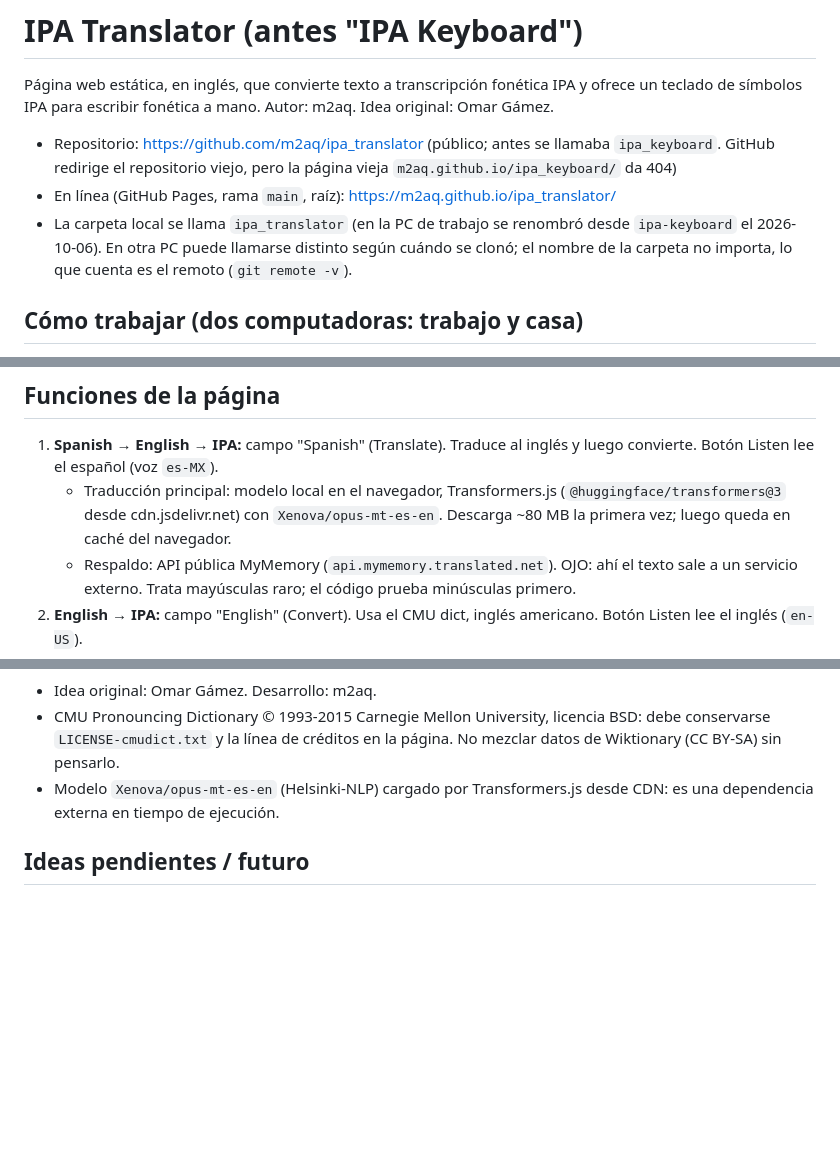
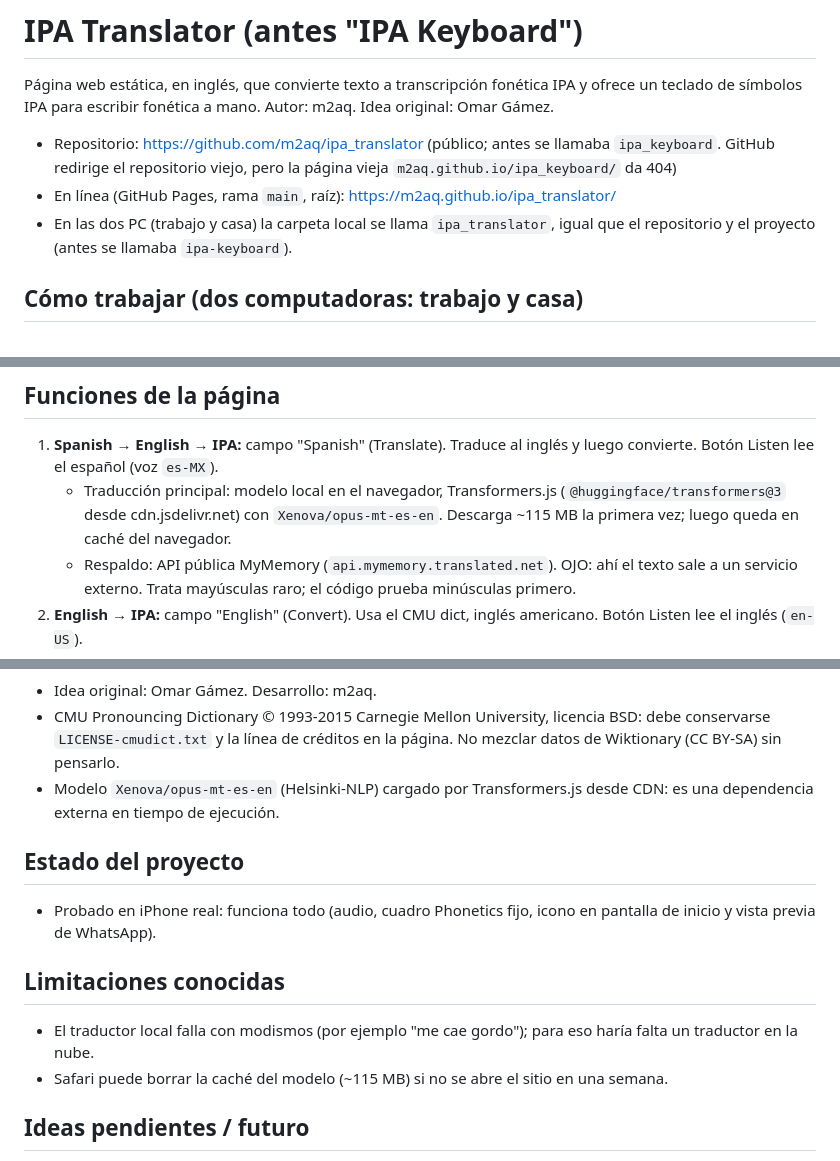
Before and after one commit to m2aq/ipa_keyboard, a Markdown page: CLAUDE.md, 3 parts joined by grey strips. Rendered like a GitHub page; blank space fills up the shorter version.

Commit message:
Update CLAUDE.md: model size, folder name, project status and known limitations
Co-Authored-By: Claude Sonnet 5.5 <noreply@anthropic.com>

```diff
--- a/CLAUDE.md
+++ b/CLAUDE.md
@@ -4,7 +4,7 @@ Página web estática, en inglés, que convierte texto a transcripción fonétic
 
 - Repositorio: https://github.com/m2aq/ipa_translator (público; antes se llamaba `ipa_keyboard`. GitHub redirige el repositorio viejo, pero la página vieja `m2aq.github.io/ipa_keyboard/` da 404)
 - En línea (GitHub Pages, rama `main`, raíz): https://m2aq.github.io/ipa_translator/
-- La carpeta local se llama `ipa_translator` (en la PC de trabajo se renombró desde `ipa-keyboard` el 2026-10-06). En otra PC puede llamarse distinto según cuándo se clonó; el nombre de la carpeta no importa, lo que cuenta es el remoto (`git remote -v`).
+- En las dos PC (trabajo y casa) la carpeta local se llama `ipa_translator`, igual que el repositorio y el proyecto (antes se llamaba `ipa-keyboard`).
 
 ## Cómo trabajar (dos computadoras: trabajo y casa)
 
@@ -33,7 +33,7 @@ Las imágenes de logo las genera el usuario con otra herramienta de imágenes (p
 ## Funciones de la página
 
 1. **Spanish → English → IPA:** campo "Spanish" (Translate). Traduce al inglés y luego convierte. Botón Listen lee el español (voz `es-MX`).
-   - Traducción principal: modelo local en el navegador, Transformers.js (`@huggingface/transformers@3` desde cdn.jsdelivr.net) con `Xenova/opus-mt-es-en`. Descarga ~80 MB la primera vez; luego queda en caché del navegador.
+   - Traducción principal: modelo local en el navegador, Transformers.js (`@huggingface/transformers@3` desde cdn.jsdelivr.net) con `Xenova/opus-mt-es-en`. Descarga ~115 MB la primera vez; luego queda en caché del navegador.
    - Respaldo: API pública MyMemory (`api.mymemory.translated.net`). OJO: ahí el texto sale a un servicio externo. Trata mayúsculas raro; el código prueba minúsculas primero.
 2. **English → IPA:** campo "English" (Convert). Usa el CMU dict, inglés americano. Botón Listen lee el inglés (`en-US`).
 3. **Phonetics:** cuadro de texto con el resultado, editable. Botones: Copy (con respaldo `execCommand` y mensaje "Press Ctrl+C"), Wrap in / /, ⌫, Clear, Key sound on/off (se guarda en localStorage).
@@ -72,6 +72,15 @@ Las imágenes de logo las genera el usuario con otra herramienta de imágenes (p
 - CMU Pronouncing Dictionary © 1993-2015 Carnegie Mellon University, licencia BSD: debe conservarse `LICENSE-cmudict.txt` y la línea de créditos en la página. No mezclar datos de Wiktionary (CC BY-SA) sin pensarlo.
 - Modelo `Xenova/opus-mt-es-en` (Helsinki-NLP) cargado por Transformers.js desde CDN: es una dependencia externa en tiempo de ejecución.
 
+## Estado del proyecto
+
+- Probado en iPhone real: funciona todo (audio, cuadro Phonetics fijo, icono en pantalla de inicio y vista previa de WhatsApp).
+
+## Limitaciones conocidas
+
+- El traductor local falla con modismos (por ejemplo "me cae gordo"); para eso haría falta un traductor en la nube.
+- Safari puede borrar la caché del modelo (~115 MB) si no se abre el sitio en una semana.
+
 ## Ideas pendientes / futuro
 
 - Modo chat donde cada mensaje se muestre con su transcripción IPA (necesitaría backend en tiempo real; hoy el sitio es 100 % estático).
```
